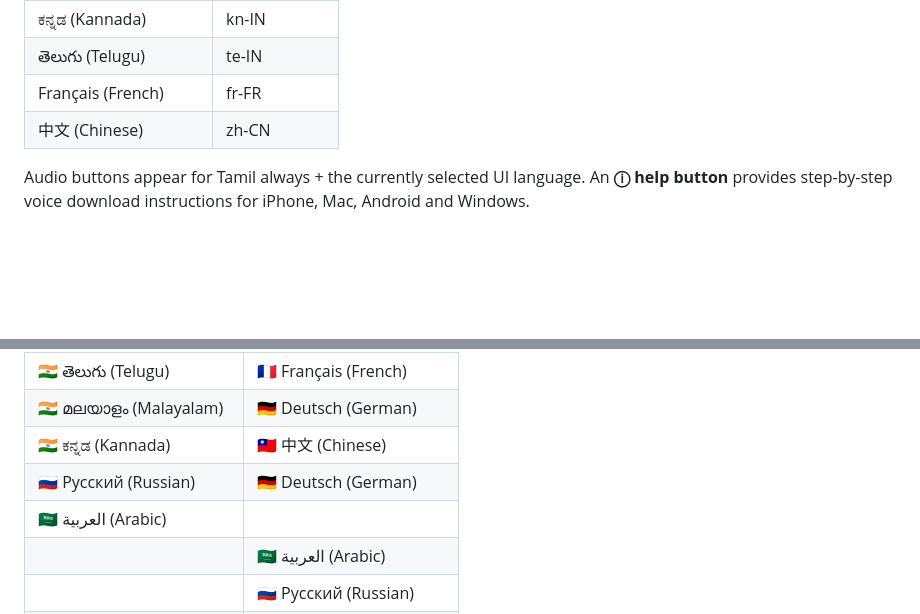
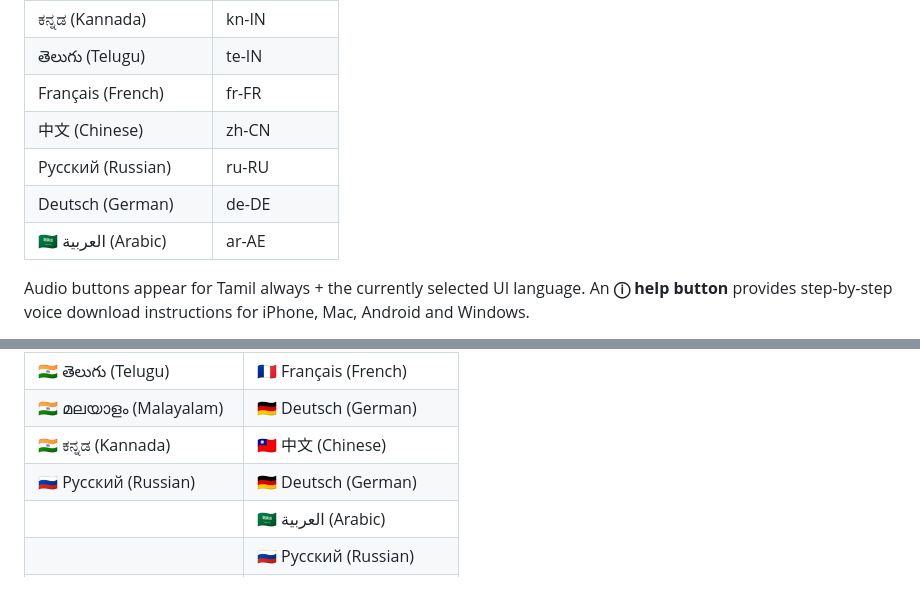
Before and after one commit to gowdhamankarthikeyan/Tirukkural, a Markdown page: README.md, 2 parts joined by grey strips. GitHub-like rendering; blank space fills up the shorter version.

```diff
--- a/README.md
+++ b/README.md
@@ -63,6 +63,9 @@ Every kural includes an audio player powered by the device's native text-to-spee
 | తెలుగు (Telugu) | te-IN |
 | Français (French) | fr-FR |
 | 中文 (Chinese) | zh-CN |
+| Русский (Russian) | ru-RU |
+| Deutsch (German) | de-DE |
+| 🇸🇦 العربية (Arabic) | ar-AE |
 
 Audio buttons appear for Tamil always + the currently selected UI language. An **ⓘ help button** provides step-by-step voice download instructions for iPhone, Mac, Android and Windows.
 
@@ -82,7 +85,6 @@ The entire site interface — menus, labels, chapter names, buttons — translat
 | 🇮🇳 മലയാളം (Malayalam) | 🇩🇪 Deutsch (German) |
 | 🇮🇳 ಕನ್ನಡ (Kannada) | 🇹🇼 中文 (Chinese) |
 | 🇷🇺 Русский (Russian) | 🇩🇪 Deutsch (German) |
-| 🇸🇦 العربية (Arabic) | |
 | | 🇸🇦 العربية (Arabic) |
 | | 🇷🇺 Русский (Russian) |
 | | 🇯🇵 日本語 (Japanese) |
```
